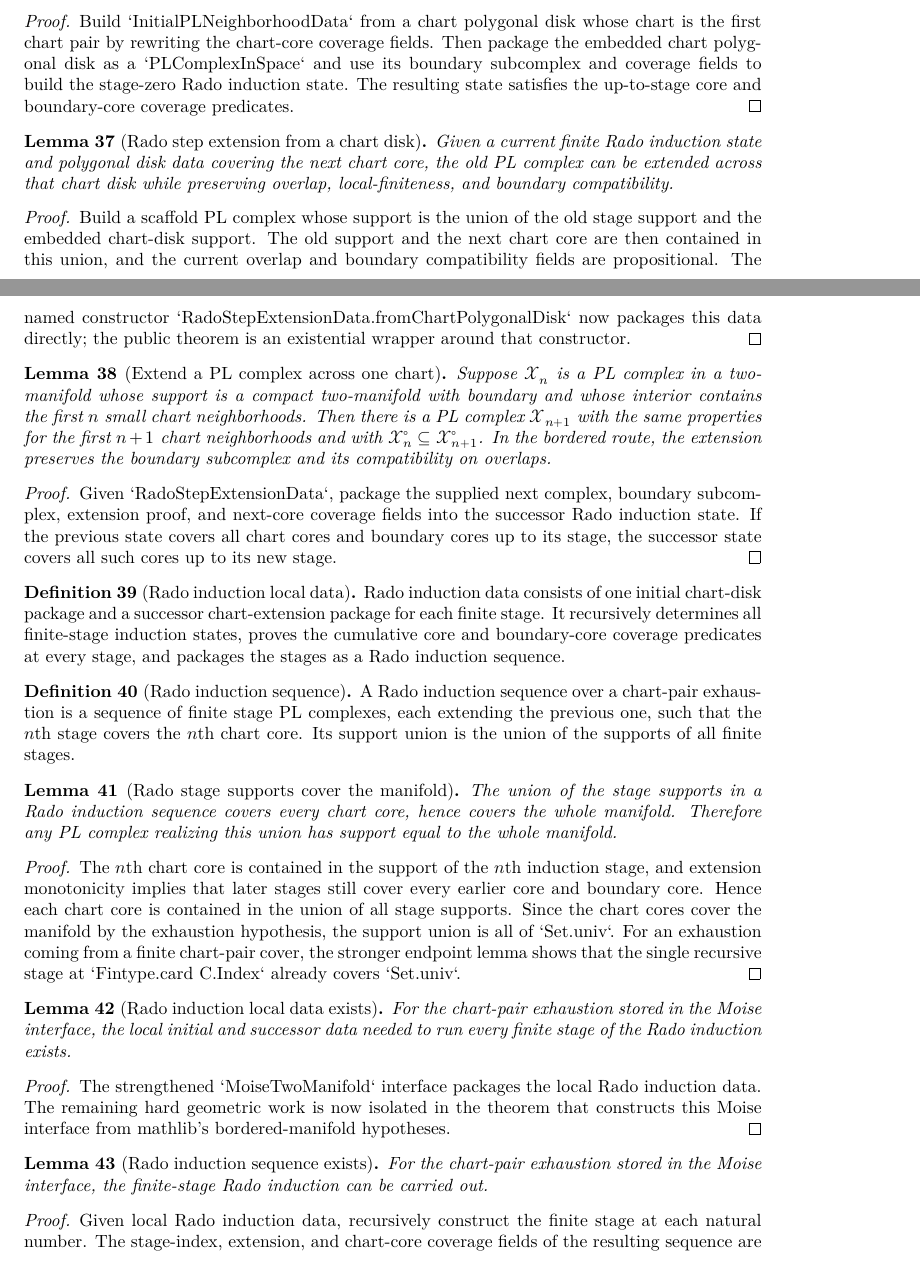
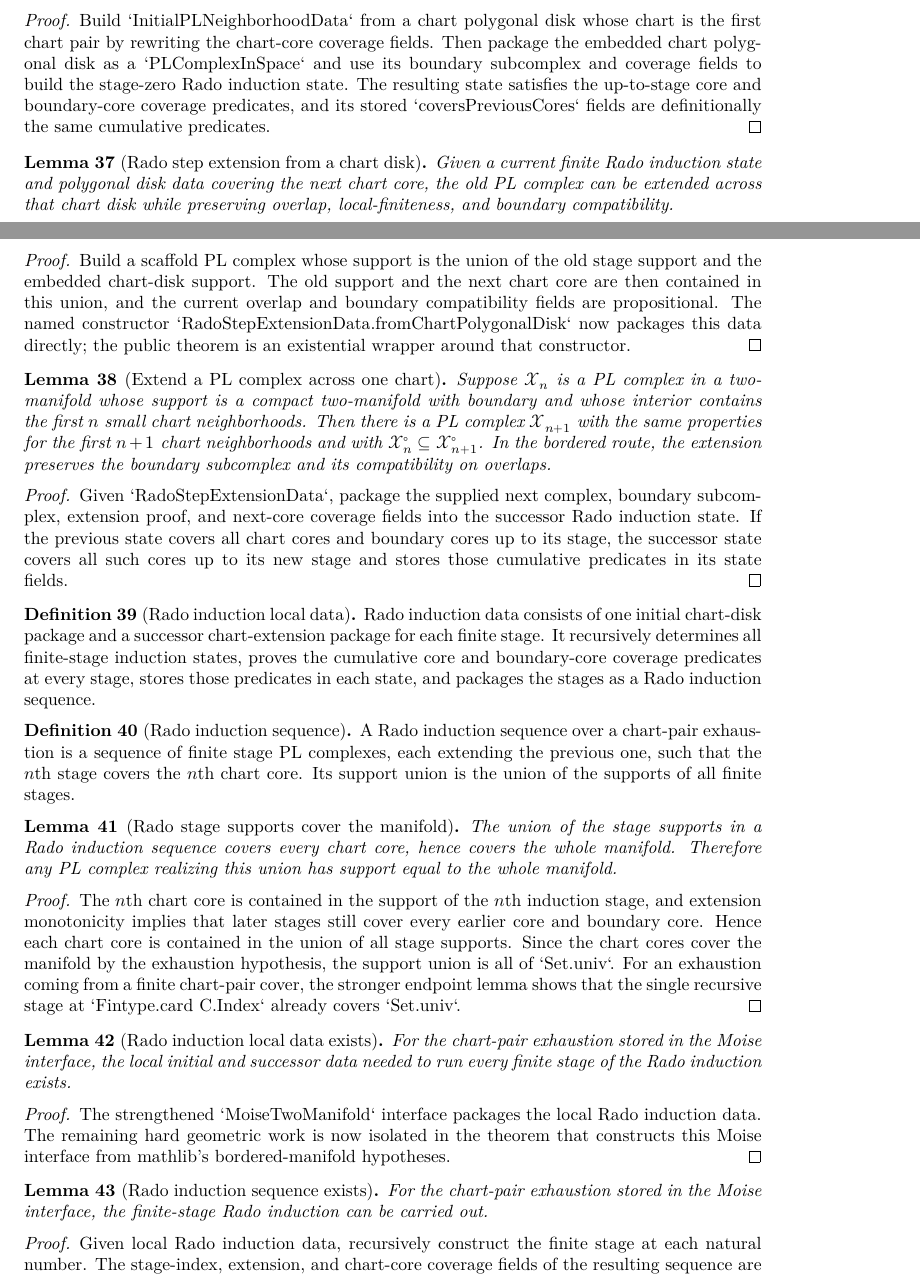
Before and after one commit to mccorvie/classification-of-surfaces, a LaTeX thesis (blueprint/src/print.tex, which reads blueprint/src/content.tex): two parts of pages 7 and 8 of 17, joined at a grey line, cut so that both start at the same text. Compiled offline with XeLaTeX.

Commit message:
Store cumulative Rado coverage fields

```diff
--- a/blueprint/src/content.tex
+++ b/blueprint/src/content.tex
@@ -624,7 +624,8 @@ first chart pair by rewriting the chart-core coverage fields.  Then package the
 embedded chart polygonal disk as a `PLComplexInSpace` and use its boundary
 subcomplex and coverage fields to build the stage-zero Rado induction state.
 The resulting state satisfies the up-to-stage core and boundary-core coverage
-predicates.
+predicates, and its stored `coversPreviousCores` fields are definitionally the
+same cumulative predicates.
 \end{proof}
 
 \begin{lemma}[Rado step extension from a chart disk]
@@ -650,7 +651,7 @@ the public theorem is an existential wrapper around that constructor.
 
 \begin{lemma}[Extend a PL complex across one chart]
 \label{moise:lem:extend_pl_complex_across_chart}
-\lean{LeanEval.Topology.ClassificationOfSurfaces.RadoStepExtensionData, LeanEval.Topology.ClassificationOfSurfaces.RadoStepExtensionData.toState, LeanEval.Topology.ClassificationOfSurfaces.RadoStepExtensionData.toState_coversCoresUpTo, LeanEval.Topology.ClassificationOfSurfaces.RadoStepExtensionData.toState_coversBoundaryCoresUpTo, LeanEval.Topology.ClassificationOfSurfaces.extend_pl_complex_across_chart}
+\lean{LeanEval.Topology.ClassificationOfSurfaces.RadoStepExtensionData, LeanEval.Topology.ClassificationOfSurfaces.RadoStepExtensionData.toState, LeanEval.Topology.ClassificationOfSurfaces.RadoStepExtensionData.toState_coversPreviousCores_iff, LeanEval.Topology.ClassificationOfSurfaces.RadoStepExtensionData.toState_coversPreviousBoundaryCores_iff, LeanEval.Topology.ClassificationOfSurfaces.RadoStepExtensionData.toState_coversCoresUpTo, LeanEval.Topology.ClassificationOfSurfaces.RadoStepExtensionData.toState_coversBoundaryCoresUpTo, LeanEval.Topology.ClassificationOfSurfaces.RadoStepExtensionData.toState_coversPreviousCores, LeanEval.Topology.ClassificationOfSurfaces.RadoStepExtensionData.toState_coversPreviousBoundaryCores, LeanEval.Topology.ClassificationOfSurfaces.extend_pl_complex_across_chart}
 \leanok
 
 \uses{moise:def:pl_complex_in_space,moise:def:pl_complex_interior_subcomplex,moise:lem:pl_invariant_under_subdivision,moise:thm:open_subset_complex,moise:thm:pl_approximation_plane,moise:lem:polygonal_disk_combinatorial_cell}
@@ -669,20 +670,20 @@ Given `RadoStepExtensionData`, package the supplied next complex,
 boundary subcomplex, extension proof, and next-core coverage fields into the
 successor Rado induction state.  If the previous state covers all chart cores
 and boundary cores up to its stage, the successor state covers all such cores up
-to its new stage.
+to its new stage and stores those cumulative predicates in its state fields.
 \end{proof}
 
 \begin{definition}[Rado induction local data]
 \label{moise:def:rado_induction_data}
-\lean{LeanEval.Topology.ClassificationOfSurfaces.RadoInductionData, LeanEval.Topology.ClassificationOfSurfaces.RadoInductionData.stage, LeanEval.Topology.ClassificationOfSurfaces.RadoInductionData.stage_coversCoresUpTo, LeanEval.Topology.ClassificationOfSurfaces.RadoInductionData.stage_coversBoundaryCoresUpTo, LeanEval.Topology.ClassificationOfSurfaces.RadoInductionData.toInductiveSequence}
+\lean{LeanEval.Topology.ClassificationOfSurfaces.RadoInductionData, LeanEval.Topology.ClassificationOfSurfaces.RadoInductionData.stage, LeanEval.Topology.ClassificationOfSurfaces.RadoInductionData.stage_coversCoresUpTo, LeanEval.Topology.ClassificationOfSurfaces.RadoInductionData.stage_coversBoundaryCoresUpTo, LeanEval.Topology.ClassificationOfSurfaces.RadoInductionData.stage_coversPreviousCores, LeanEval.Topology.ClassificationOfSurfaces.RadoInductionData.stage_coversPreviousBoundaryCores, LeanEval.Topology.ClassificationOfSurfaces.RadoInductionData.toInductiveSequence}
 \leanok
 
 \uses{moise:lem:initial_pl_neighborhood,moise:lem:extend_pl_complex_across_chart}
 Rado induction data consists of one initial chart-disk package and a successor
 chart-extension package for each finite stage.  It recursively determines all
 finite-stage induction states, proves the cumulative core and boundary-core
-coverage predicates at every stage, and packages the stages as a Rado induction
-sequence.
+coverage predicates at every stage, stores those predicates in each state, and
+packages the stages as a Rado induction sequence.
 \end{definition}
 
 \begin{definition}[Rado induction sequence]
```
Also changed, not shown: codex_strategy_moise_pl.md (+7 -0 lines), blueprint/src/content.tex (2 more changed lines), 1 other file.
